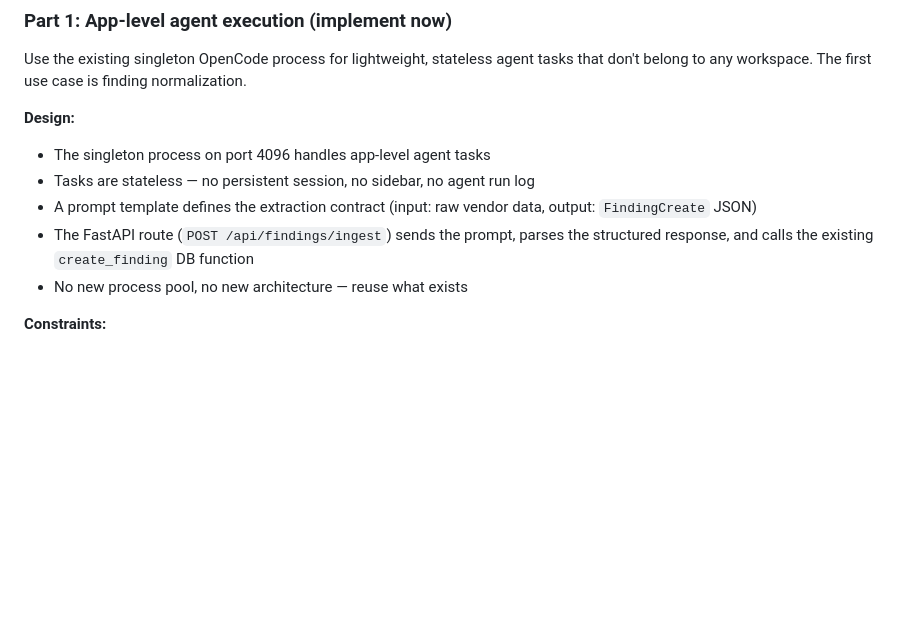
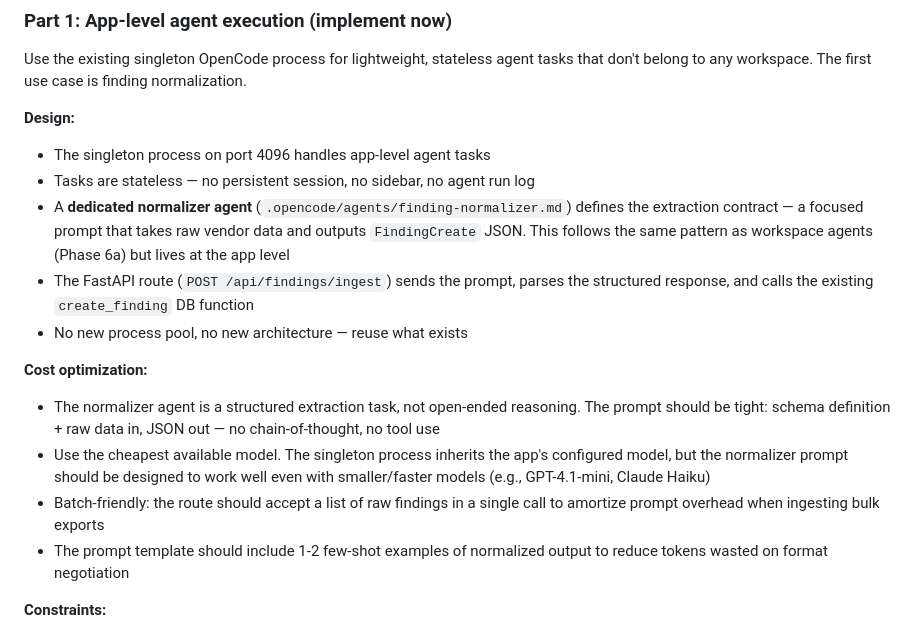
Before and after one commit to galanko/OpenSec, a Markdown page: docs/adr/0022-app-level-agent-execution-and-conversational-shell.md, the part around the change. Drawn GitHub-style; blank space fills up the shorter version.

Commit message:
docs: address review — dedicated normalizer agent with cost optimization
- ADR-0022: add dedicated finding-normalizer agent design (follows
  Phase 6a agent pattern), cost optimization section (tight prompt,
  few-shot examples, batch support, works with cheap models)
- Backlog P3.2: updated to reflect dedicated agent + batch support

Co-Authored-By: claude-flow <ruv@ruv.net>

```diff
--- a/docs/adr/0022-app-level-agent-execution-and-conversational-shell.md
+++ b/docs/adr/0022-app-level-agent-execution-and-conversational-shell.md
@@ -26,9 +26,15 @@ Use the existing singleton OpenCode process for lightweight, stateless agent tas
 **Design:**
 - The singleton process on port 4096 handles app-level agent tasks
 - Tasks are stateless — no persistent session, no sidebar, no agent run log
-- A prompt template defines the extraction contract (input: raw vendor data, output: `FindingCreate` JSON)
+- A **dedicated normalizer agent** (`.opencode/agents/finding-normalizer.md`) defines the extraction contract — a focused prompt that takes raw vendor data and outputs `FindingCreate` JSON. This follows the same pattern as workspace agents (Phase 6a) but lives at the app level
 - The FastAPI route (`POST /api/findings/ingest`) sends the prompt, parses the structured response, and calls the existing `create_finding` DB function
 - No new process pool, no new architecture — reuse what exists
+
+**Cost optimization:**
+- The normalizer agent is a structured extraction task, not open-ended reasoning. The prompt should be tight: schema definition + raw data in, JSON out — no chain-of-thought, no tool use
+- Use the cheapest available model. The singleton process inherits the app's configured model, but the normalizer prompt should be designed to work well even with smaller/faster models (e.g., GPT-4.1-mini, Claude Haiku)
+- Batch-friendly: the route should accept a list of raw findings in a single call to amortize prompt overhead when ingesting bulk exports
+- The prompt template should include 1-2 few-shot examples of normalized output to reduce tokens wasted on format negotiation
 
 **Constraints:**
 - App-level tasks must be lightweight (normalization, classification, summarization)
```
Also changed, not shown: docs/BACKLOG.md (+1 -1 lines).
